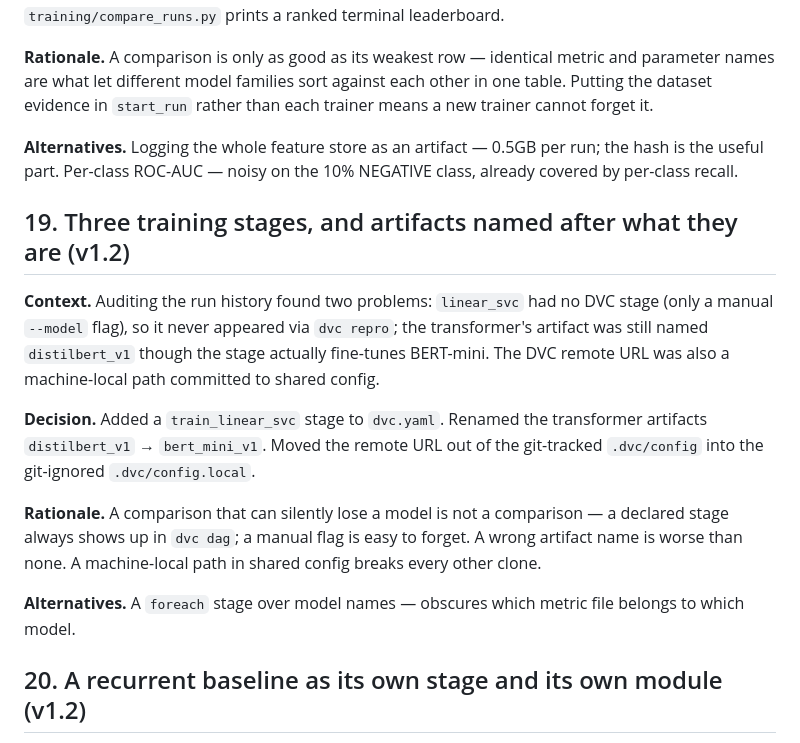
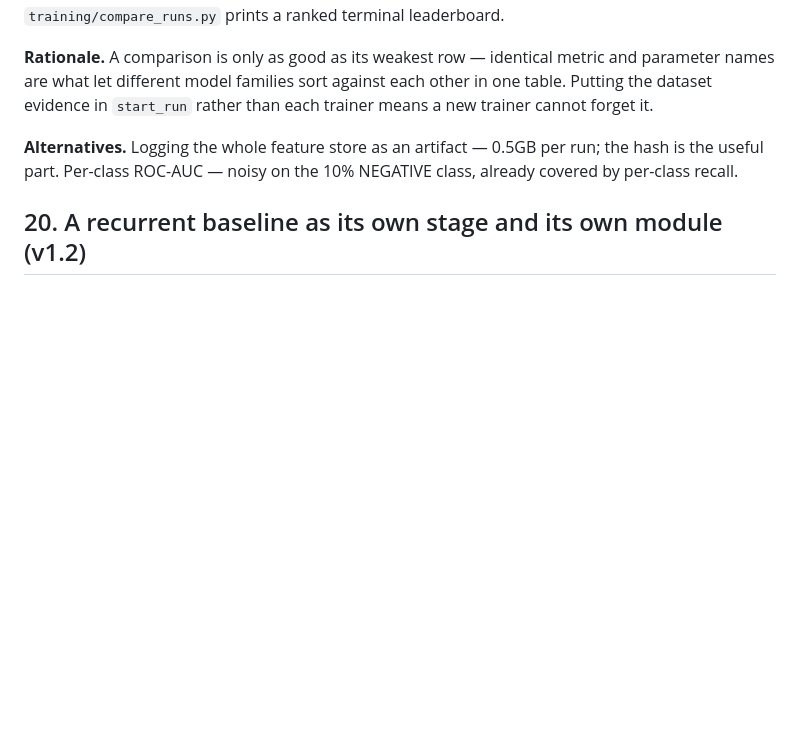
Before and after one commit to 2025paml504-ops/review_sentiment_classifier, a Markdown page: docs/design/decisions.md, the part around the change. Rendered like a GitHub page; blank space fills up the shorter version.

```diff
--- a/docs/design/decisions.md
+++ b/docs/design/decisions.md
@@ -323,26 +323,6 @@ than each trainer means a new trainer cannot forget it.
 run; the hash is the useful part. Per-class ROC-AUC — noisy on the 10%
 NEGATIVE class, already covered by per-class recall.
 
-## 19. Three training stages, and artifacts named after what they are (v1.2)
-
-**Context.** Auditing the run history found two problems: `linear_svc` had no
-DVC stage (only a manual `--model` flag), so it never appeared via `dvc
-repro`; the transformer's artifact was still named `distilbert_v1` though the
-stage actually fine-tunes BERT-mini. The DVC remote URL was also a
-machine-local path committed to shared config.
-
-**Decision.** Added a `train_linear_svc` stage to `dvc.yaml`. Renamed the
-transformer artifacts `distilbert_v1` → `bert_mini_v1`. Moved the remote URL
-out of the git-tracked `.dvc/config` into the git-ignored `.dvc/config.local`.
-
-**Rationale.** A comparison that can silently lose a model is not a comparison
-— a declared stage always shows up in `dvc dag`; a manual flag is easy to
-forget. A wrong artifact name is worse than none. A machine-local path in
-shared config breaks every other clone.
-
-**Alternatives.** A `foreach` stage over model names — obscures which metric
-file belongs to which model.
-
 ## 20. A recurrent baseline as its own stage and its own module (v1.2)
 
 **Context.** The comparison had two poles — bag-of-ngrams linear models (§13)
```
